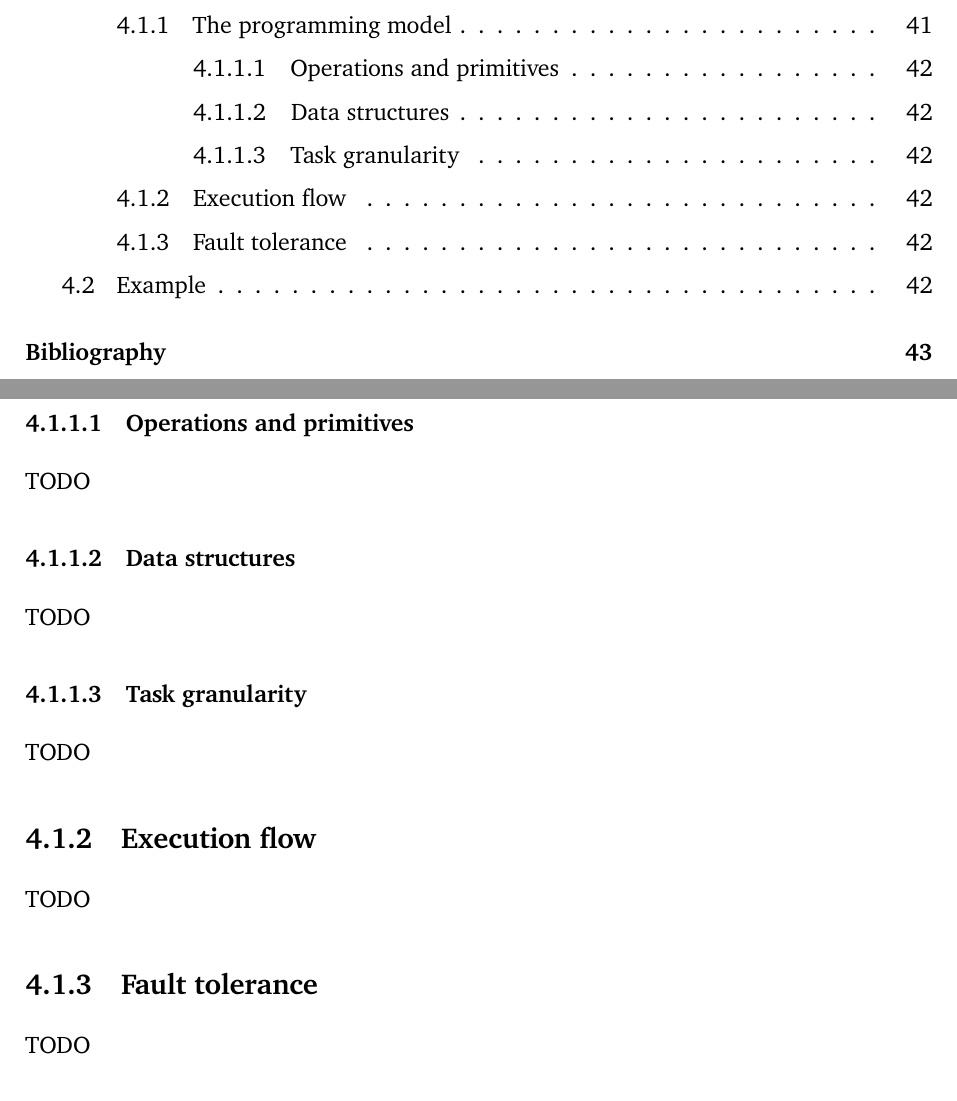
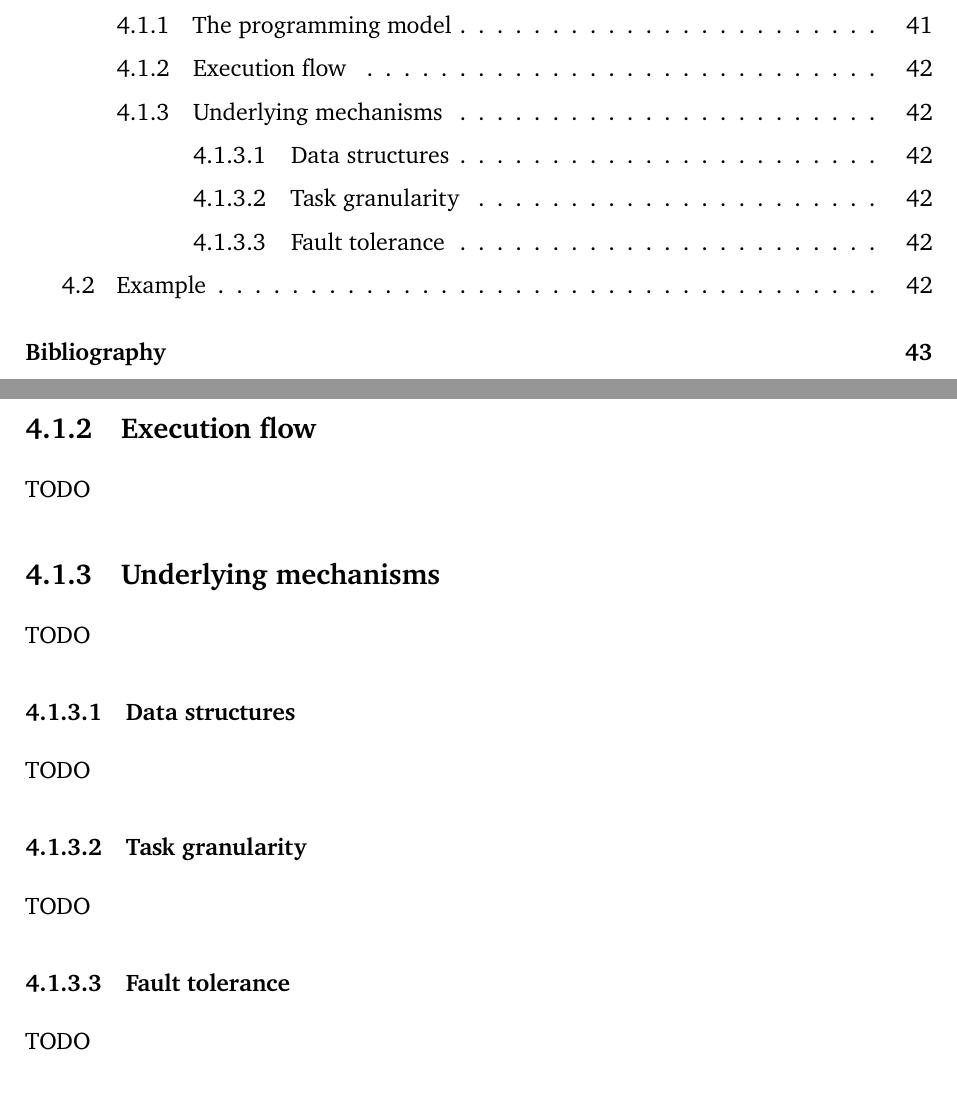
Before and after one commit to Tale152/master-thesis, a LaTeX thesis (main.tex, which reads document/chapters/chapter_4/sections/1_definition.tex): two parts of pages 4 and 48 of 50, joined at a grey line, cut so that both start at the same text. Compiled offline with pdfLaTeX.

Commit message:
redefined sub-structure of 4.1

```diff
--- a/document/chapters/chapter_4/sections/1_definition.tex
+++ b/document/chapters/chapter_4/sections/1_definition.tex
@@ -8,7 +8,10 @@
 \subsection{The programming model}
 TODO
 
-\subsubsection{Operations and primitives}
+\subsection{Execution flow}
+TODO
+
+\subsection{Underlying mechanisms}
 TODO
 
 \subsubsection{Data structures}
@@ -17,8 +20,5 @@ TODO
 \subsubsection{Task granularity}
 TODO
 
-\subsection{Execution flow}
+\subsubsection{Fault tolerance}
 TODO
-
-\subsection{Fault tolerance}
-TODO
```
